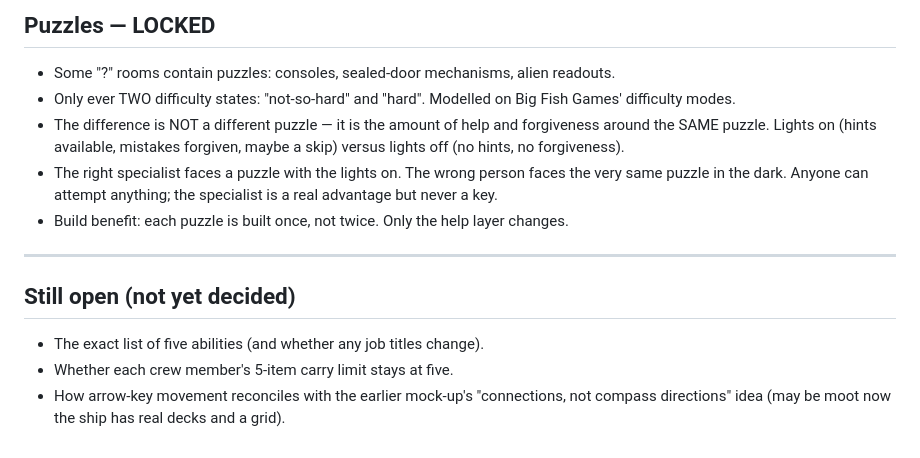
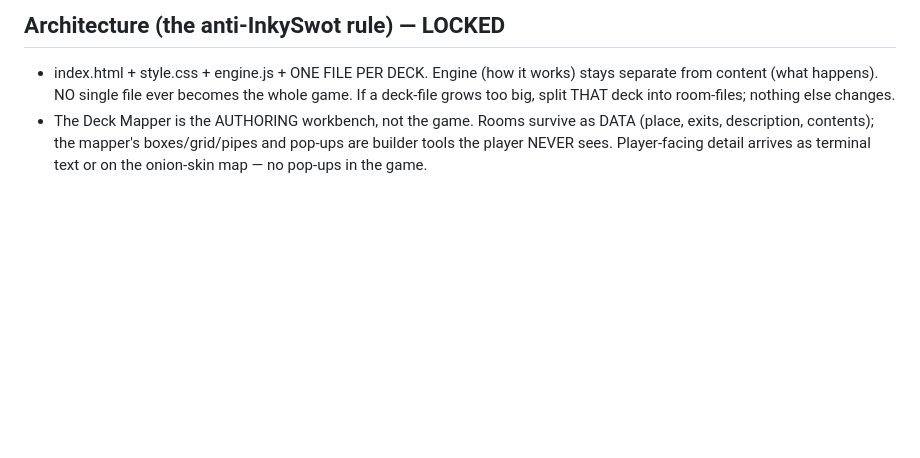
Before and after one commit to PitchDarkPress/pitch-dark-studios-memory, a Markdown page: navis-sideralis/locked-decisions.md, the part around one of its changes. Drawn GitHub-style; blank space fills up the shorter version.

```diff
--- a/navis-sideralis/locked-decisions.md
+++ b/navis-sideralis/locked-decisions.md
@@ -104,19 +120,8 @@ catalogue name, and only later realises it is a derelict vessel.
-## Puzzles — LOCKED
-- Some "?" rooms contain puzzles: consoles, sealed-door mechanisms, alien readouts.
-- Only ever TWO difficulty states: "not-so-hard" and "hard". Modelled on Big Fish
-  Games' difficulty modes.
-- The difference is NOT a different puzzle — it is the amount of help and forgiveness
-  around the SAME puzzle. Lights on (hints available, mistakes forgiven, maybe a skip)
-  versus lights off (no hints, no forgiveness).
-- The right specialist faces a puzzle with the lights on. The wrong person faces the
-  very same puzzle in the dark. Anyone can attempt anything; the specialist is a real
-  advantage but never a key.
-- Build benefit: each puzzle is built once, not twice. Only the help layer changes.
-
----
-
-## Still open (not yet decided)
-- The exact list of five abilities (and whether any job titles change).
-- Whether each crew member's 5-item carry limit stays at five.
-- How arrow-key movement reconciles with the earlier mock-up's "connections, not
-  compass directions" idea (may be moot now the ship has real decks and a grid).
+## Architecture (the anti-InkySwot rule) — LOCKED
+- index.html + style.css + engine.js + ONE FILE PER DECK. Engine (how it works) stays
+  separate from content (what happens). NO single file ever becomes the whole game.
+  If a deck-file grows too big, split THAT deck into room-files; nothing else changes.
+- The Deck Mapper is the AUTHORING workbench, not the game. Rooms survive as DATA
+  (place, exits, description, contents); the mapper's boxes/grid/pipes and pop-ups are
+  builder tools the player NEVER sees. Player-facing detail arrives as terminal text
+  or on the onion-skin map — no pop-ups in the game.
```
Also changed, not shown: other parts of navis-sideralis/locked-decisions.md (+103 -87 lines).
